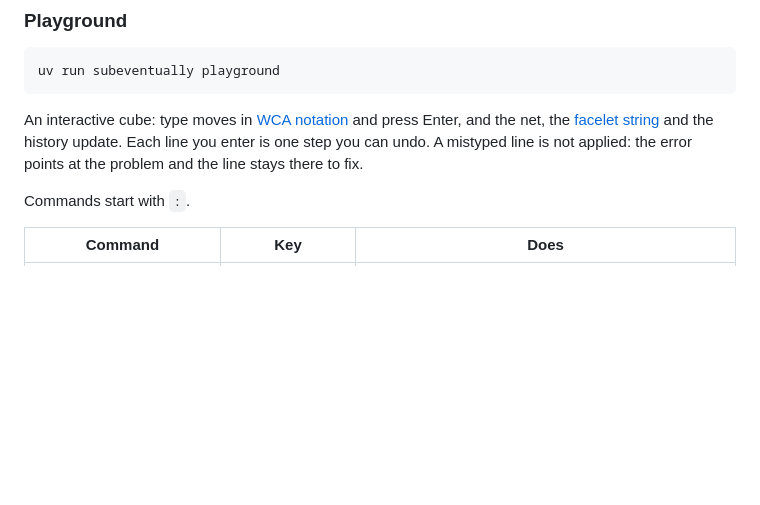
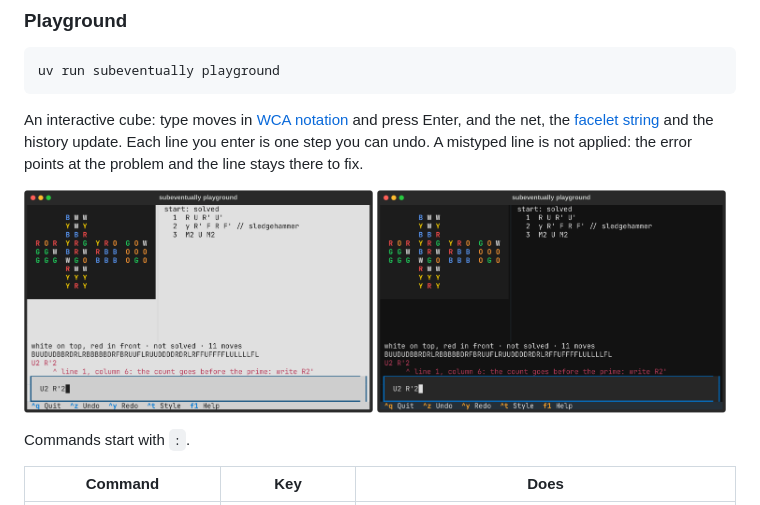
Before and after one commit to Ciovino/subeventually, a Markdown page: README.md, the part around the change. Drawn GitHub-style; pictures changed too: docs/images/playground-dark.png (added), docs/images/playground-light.png (added); blank space fills up the shorter version.

Commit message:
docs(readme): add playground screenshots
Light and dark theme screenshots of a playground session

```diff
--- a/README.md
+++ b/README.md
@@ -55,6 +55,11 @@ uv run subeventually playground
 
 An interactive cube: type moves in [WCA notation](docs/NOTATION.md) and press Enter, and the net, the [facelet string](docs/NOTATION.md#facelets) and the history update. Each line you enter is one step you can undo. A mistyped line is not applied: the error points at the problem and the line stays there to fix.
 
+<p>
+  <img src="docs/images/playground-light.png" width="49%" alt="subeventually playground in a light theme: the net in the letters style, a history of three lines, the status line, the facelet string, and an error pointing at the mistyped U2 R'2">
+  <img src="docs/images/playground-dark.png" width="49%" alt="subeventually playground in a dark theme: the same session">
+</p>
+
 Commands start with `:`.
 
 | Command | Key | Does |
```
